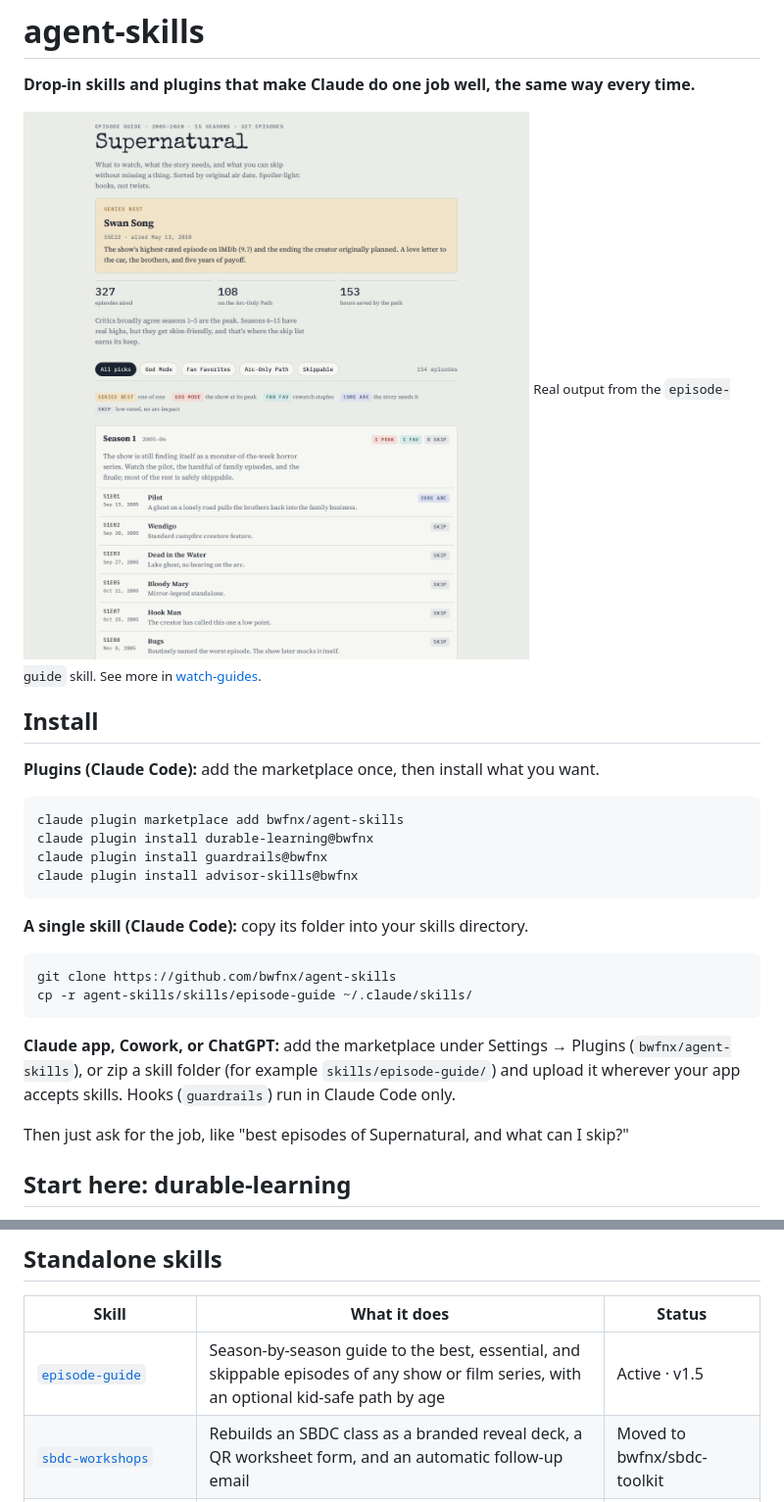
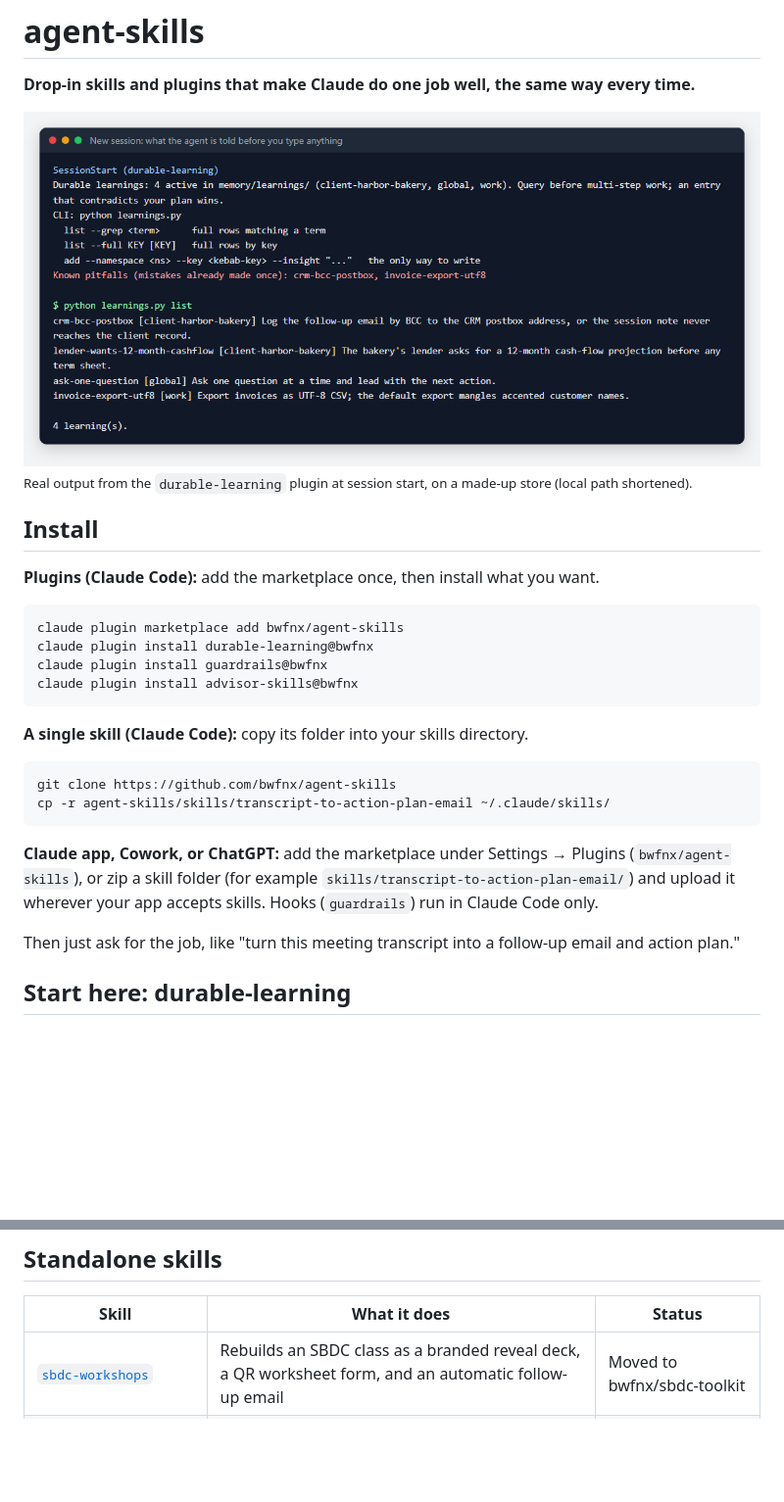
Before and after one commit to bwfnx/agent-skills, a Markdown page: README.md, 2 parts joined by grey strips. Shown at 98% size. Drawn GitHub-style; pictures changed too: assets/durable-learning-session-start.png (added), assets/episode-guide-supernatural.png (deleted); blank space fills up the shorter version.

````diff
--- a/README.md
+++ b/README.md
@@ -2,8 +2,8 @@
 
 **Drop-in skills and plugins that make Claude do one job well, the same way every time.**
 
-![Output of the episode-guide skill: a Supernatural watch guide with the Series Best, an Arc-Only Path, and season tables tagged God Mode, Fan Favorite, Core Arc, and Skip](assets/episode-guide-supernatural.png)
-<sub>Real output from the <code>episode-guide</code> skill. See more in <a href="https://github.com/bwfnx/watch-guides">watch-guides</a>.</sub>
+![Output of the durable-learning plugin at the start of a session: the count of active learnings by namespace, the commands to query them, and the known pitfalls, followed by the list of learnings](assets/durable-learning-session-start.png)
+<sub>Real output from the <code>durable-learning</code> plugin at session start, on a made-up store (local path shortened).</sub>
 
 ## Install
 
@@ -20,12 +20,12 @@ claude plugin install advisor-skills@bwfnx
 
 ```bash
 git clone https://github.com/bwfnx/agent-skills
-cp -r agent-skills/skills/episode-guide ~/.claude/skills/
+cp -r agent-skills/skills/transcript-to-action-plan-email ~/.claude/skills/
 ```
 
-**Claude app, Cowork, or ChatGPT:** add the marketplace under Settings → Plugins (`bwfnx/agent-skills`), or zip a skill folder (for example `skills/episode-guide/`) and upload it wherever your app accepts skills. Hooks (`guardrails`) run in Claude Code only.
+**Claude app, Cowork, or ChatGPT:** add the marketplace under Settings → Plugins (`bwfnx/agent-skills`), or zip a skill folder (for example `skills/transcript-to-action-plan-email/`) and upload it wherever your app accepts skills. Hooks (`guardrails`) run in Claude Code only.
 
-Then just ask for the job, like "best episodes of Supernatural, and what can I skip?"
+Then just ask for the job, like "turn this meeting transcript into a follow-up email and action plan."
 
 ## Start here: durable-learning
 
@@ -52,7 +52,6 @@ Namespaces per context, lifecycle and review dates, `retire --by` instead of del
 
 | Skill | What it does | Status |
 |---|---|---|
-| [`episode-guide`](skills/episode-guide/) | Season-by-season guide to the best, essential, and skippable episodes of any show or film series, with an optional kid-safe path by age | Active · v1.5 |
 | [`sbdc-workshops`](https://github.com/bwfnx/sbdc-toolkit/tree/main/skills/sbdc-workshops) | Rebuilds an SBDC class as a branded reveal deck, a QR worksheet form, and an automatic follow-up email | Moved to bwfnx/sbdc-toolkit |
 | [`transcript-to-action-plan-email`](skills/transcript-to-action-plan-email/) | Turns an SBDC client meeting transcript into a Neoserra-ready follow-up email and action plan | Active · v1.0 |
 | [`competitive-research-analyst`](skills/competitive-research-analyst/) | Current, web-researched competitor, pricing, and market analysis for small businesses | Draft · v1.0 |
````
Also changed, not shown: SKILLS_INDEX.md (+0 -1 lines), releases/episode-guide-v1.0.md (deleted, +0 -31 lines), releases/episode-guide-v1.1.md (deleted, +0 -31 lines), releases/episode-guide-v1.2.md (deleted, +0 -30 lines), releases/episode-guide-v1.3.md (deleted, +0 -32 lines), releases/episode-guide-v1.4.md (deleted, +0 -30 lines), releases/episode-guide-v1.5.md (deleted, +0 -28 lines), skills/README.md (+0 -1 lines), skills/episode-guide/CHANGELOG.md (deleted, +0 -36 lines), skills/episode-guide/README.md (deleted, +0 -40 lines), skills/episode-guide/SKILL.md (deleted, +0 -132 lines), 2 other files.
